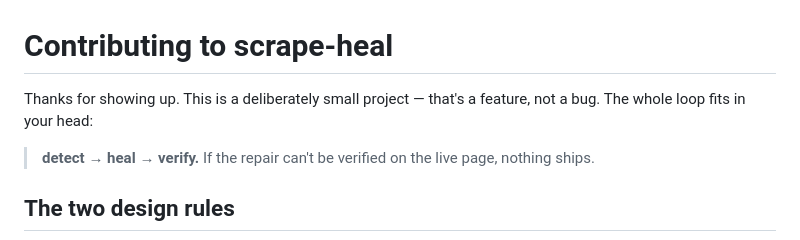
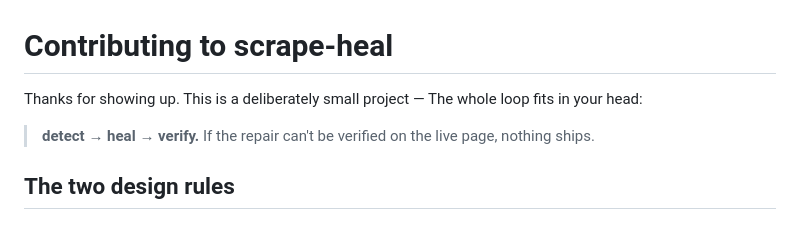
Before and after one commit to Swastikbhat-lab/scrape-heal, a Markdown page: CONTRIBUTING.md, the part around the change. GitHub-like rendering.

```diff
--- a/CONTRIBUTING.md
+++ b/CONTRIBUTING.md
@@ -1,7 +1,6 @@
 # Contributing to scrape-heal
 
-Thanks for showing up. This is a deliberately small project — that's a feature, not
-a bug. The whole loop fits in your head:
+Thanks for showing up. This is a deliberately small project — The whole loop fits in your head:
 
 > **detect → heal → verify.** If the repair can't be verified on the live page, nothing ships.
 
```
